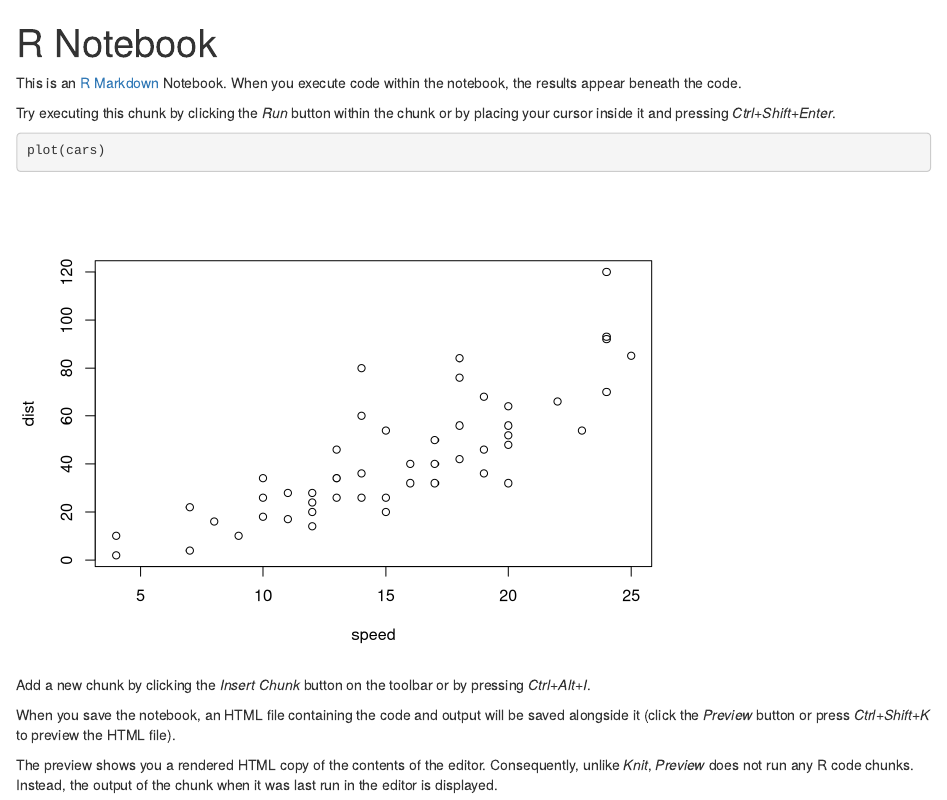
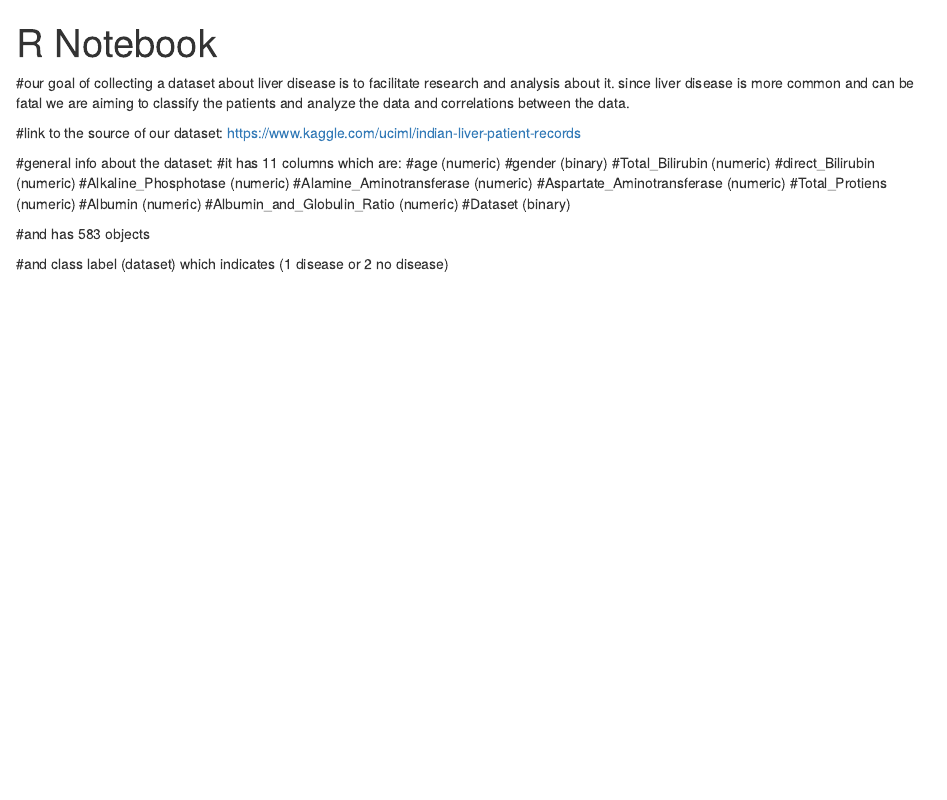
Before and after one commit to arwakhalidw/Datamining-project, an R Markdown document (liverpatients.Rmd): the page in a window 1100 px wide, from its top. Rendered offline with R 4.5, knitr and Pandoc, with nearby package versions.

Commit message:
Update liverpatients.Rmd

````diff
--- a/liverpatients.Rmd
+++ b/liverpatients.Rmd
@@ -1,18 +1,24 @@
 ---
 title: "R Notebook"
-output: html_notebook
 ---
+#our goal of collecting a dataset about liver disease is to facilitate research and analysis about it. since liver disease is more common and can be fatal we are aiming to classify the patients and analyze the data and correlations between the data.
 
-This is an [R Markdown](http://rmarkdown.rstudio.com) Notebook. When you execute code within the notebook, the results appear beneath the code.
+#link to the source of our dataset: https://www.kaggle.com/uciml/indian-liver-patient-records
 
-Try executing this chunk by clicking the *Run* button within the chunk or by placing your cursor inside it and pressing *Ctrl+Shift+Enter*.
+#general info about the dataset:
+#it has 11 columns which are:
+#age (numeric)
+#gender (binary)
+#Total_Bilirubin (numeric)
+#direct_Bilirubin (numeric)
+#Alkaline_Phosphotase (numeric)
+#Alamine_Aminotransferase (numeric)
+#Aspartate_Aminotransferase (numeric)
+#Total_Protiens (numeric)
+#Albumin (numeric)
+#Albumin_and_Globulin_Ratio (numeric)
+#Dataset (binary)
 
-```{r}
-plot(cars)
-```
+#and has 583 objects
 
-Add a new chunk by clicking the *Insert Chunk* button on the toolbar or by pressing *Ctrl+Alt+I*.
-
-When you save the notebook, an HTML file containing the code and output will be saved alongside it (click the *Preview* button or press *Ctrl+Shift+K* to preview the HTML file).
-
-The preview shows you a rendered HTML copy of the contents of the editor. Consequently, unlike *Knit*, *Preview* does not run any R code chunks. Instead, the output of the chunk when it was last run in the editor is displayed.
+#and class label (dataset) which indicates (1 disease or 2 no disease)
````
